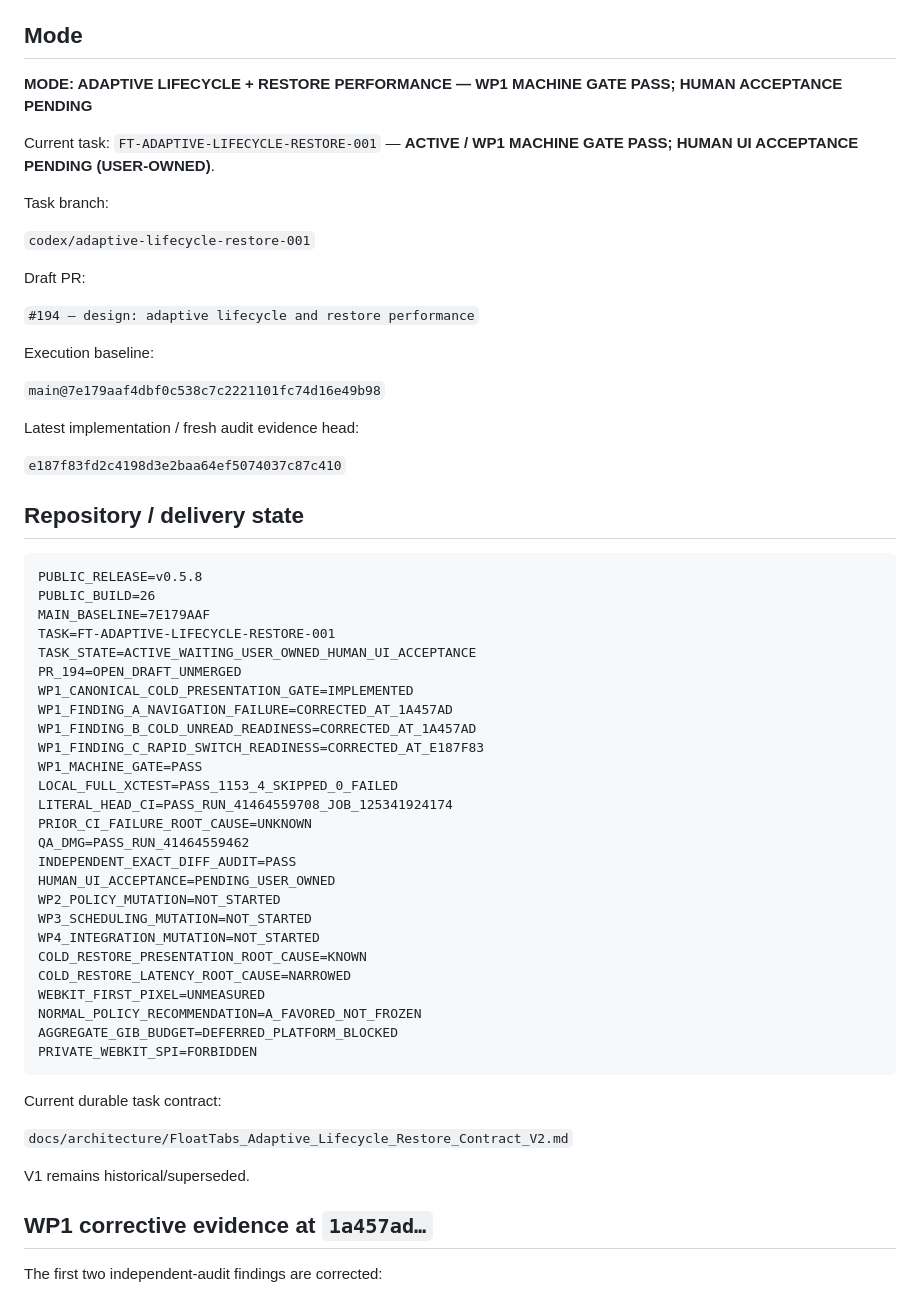
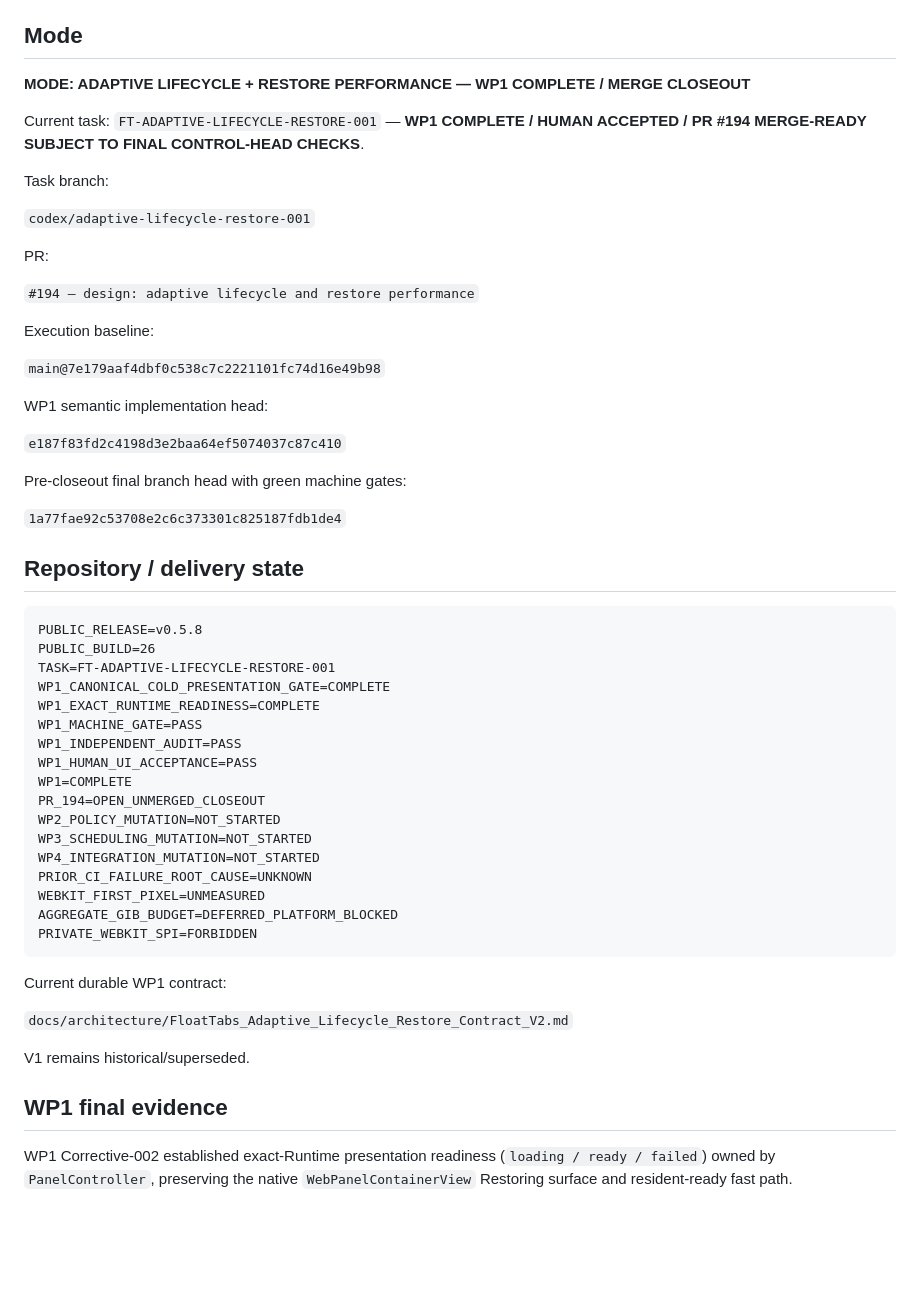
Before and after one commit to Lost0rz/FloatTabs, a Markdown page: CURRENT_STATUS.md, the part around one of its changes. Drawn GitHub-style; blank space fills up the shorter version.

````diff
--- a/CURRENT_STATUS.md
+++ b/CURRENT_STATUS.md
@@ -6,15 +6,15 @@
 
 ## Mode
 
-**MODE: ADAPTIVE LIFECYCLE + RESTORE PERFORMANCE — WP1 MACHINE GATE PASS; HUMAN ACCEPTANCE PENDING**
+**MODE: ADAPTIVE LIFECYCLE + RESTORE PERFORMANCE — WP1 COMPLETE / MERGE CLOSEOUT**
 
-Current task: `FT-ADAPTIVE-LIFECYCLE-RESTORE-001` — **ACTIVE / WP1 MACHINE GATE PASS; HUMAN UI ACCEPTANCE PENDING (USER-OWNED)**.
+Current task: `FT-ADAPTIVE-LIFECYCLE-RESTORE-001` — **WP1 COMPLETE / HUMAN ACCEPTED / PR #194 MERGE-READY SUBJECT TO FINAL CONTROL-HEAD CHECKS**.
 
 Task branch:
 
 `codex/adaptive-lifecycle-restore-001`
 
-Draft PR:
+PR:
 
 `#194 — design: adaptive lifecycle and restore performance`
 
@@ -22,48 +22,43 @@ Execution baseline:
 
 `main@7e179aaf4dbf0c538c7c2221101fc74d16e49b98`
 
-Latest implementation / fresh audit evidence head:
+WP1 semantic implementation head:
 
 `e187f83fd2c4198d3e2baa64ef5074037c87c410`
+
+Pre-closeout final branch head with green machine gates:
+
+`1a77fae92c53708e2c6c373301c825187fdb1de4`
 
 ## Repository / delivery state
 
 ```text
 PUBLIC_RELEASE=v0.5.8
 PUBLIC_BUILD=26
-MAIN_BASELINE=7E179AAF
 TASK=FT-ADAPTIVE-LIFECYCLE-RESTORE-001
-TASK_STATE=ACTIVE_WAITING_USER_OWNED_HUMAN_UI_ACCEPTANCE
-PR_194=OPEN_DRAFT_UNMERGED
-WP1_CANONICAL_COLD_PRESENTATION_GATE=IMPLEMENTED
-WP1_FINDING_A_NAVIGATION_FAILURE=CORRECTED_AT_1A457AD
-WP1_FINDING_B_COLD_UNREAD_READINESS=CORRECTED_AT_1A457AD
-WP1_FINDING_C_RAPID_SWITCH_READINESS=CORRECTED_AT_E187F83
+WP1_CANONICAL_COLD_PRESENTATION_GATE=COMPLETE
+WP1_EXACT_RUNTIME_READINESS=COMPLETE
 WP1_MACHINE_GATE=PASS
-LOCAL_FULL_XCTEST=PASS_1153_4_SKIPPED_0_FAILED
-LITERAL_HEAD_CI=PASS_RUN_41464559708_JOB_125341924174
-PRIOR_CI_FAILURE_ROOT_CAUSE=UNKNOWN
-QA_DMG=PASS_RUN_41464559462
-INDEPENDENT_EXACT_DIFF_AUDIT=PASS
-HUMAN_UI_ACCEPTANCE=PENDING_USER_OWNED
+WP1_INDEPENDENT_AUDIT=PASS
+WP1_HUMAN_UI_ACCEPTANCE=PASS
+WP1=COMPLETE
+PR_194=OPEN_UNMERGED_CLOSEOUT
 WP2_POLICY_MUTATION=NOT_STARTED
 WP3_SCHEDULING_MUTATION=NOT_STARTED
 WP4_INTEGRATION_MUTATION=NOT_STARTED
-COLD_RESTORE_PRESENTATION_ROOT_CAUSE=KNOWN
-COLD_RESTORE_LATENCY_ROOT_CAUSE=NARROWED
+PRIOR_CI_FAILURE_ROOT_CAUSE=UNKNOWN
 WEBKIT_FIRST_PIXEL=UNMEASURED
-NORMAL_POLICY_RECOMMENDATION=A_FAVORED_NOT_FROZEN
 AGGREGATE_GIB_BUDGET=DEFERRED_PLATFORM_BLOCKED
 PRIVATE_WEBKIT_SPI=FORBIDDEN
 ```
 
-Current durable task contract:
+Current durable WP1 contract:
 
 `docs/architecture/FloatTabs_Adaptive_Lifecycle_Restore_Contract_V2.md`
 
 V1 remains historical/superseded.
 
-## WP1 corrective evidence at `1a457ad…`
+## WP1 final evidence
 
-The first two independent-audit findings are corrected:
+WP1 Corrective-002 established exact-Runtime presentation readiness (`loading / ready / failed`) owned by `PanelController`, preserving the native `WebPanelContainerView` Restoring surface and resident-ready fast path.
 
````
Also changed, not shown: other parts of CURRENT_STATUS.md (+45 -94 lines).
